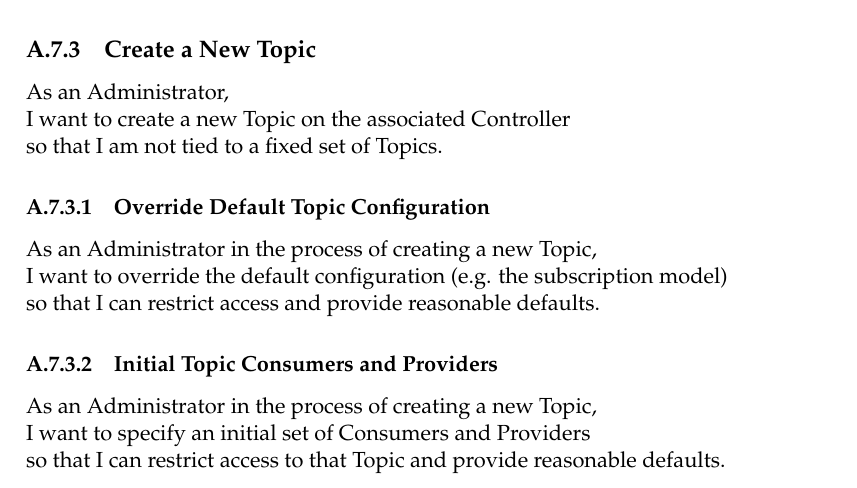
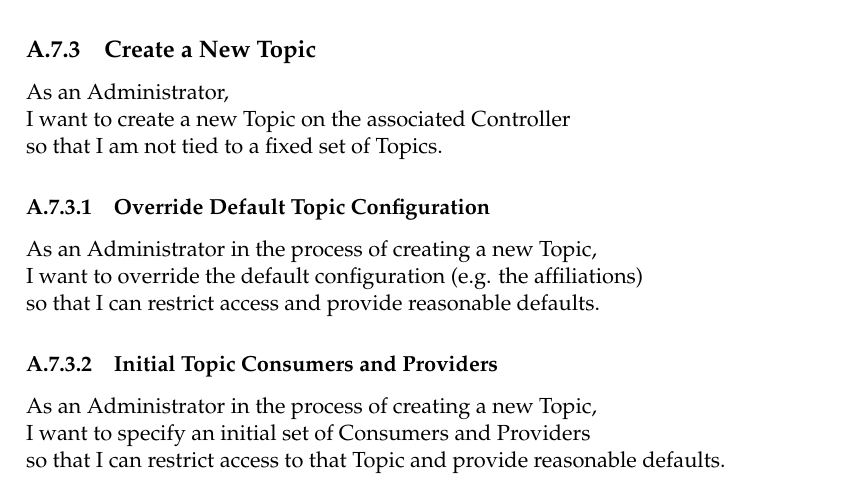
Before and after one commit to xmpp-grid-broker/documents, a LaTeX thesis (documents/final-submission-document/final-submission-document.tex, which reads documents/final-submission-document/appendices/requirements.tex): part of page 25 of 32, cut so that both start at the same text. Compiled offline with pdfLaTeX.

Commit message:
Clarify example in user story

```diff
--- a/documents/final-submission-document/appendices/requirements.tex
+++ b/documents/final-submission-document/appendices/requirements.tex
@@ -94,7 +94,7 @@ so that I am not tied to a fixed set of Topics.
 \subsubsection{Override Default Topic Configuration}
 
 As an Administrator in the process of creating a new Topic,\\
-I want to override the default configuration (e.g. the subscription model) \\
+I want to override the default configuration (e.g. the affiliations) \\
 so that I can restrict access and provide reasonable defaults.
 
 \subsubsection{Initial Topic Consumers and Providers}
```
